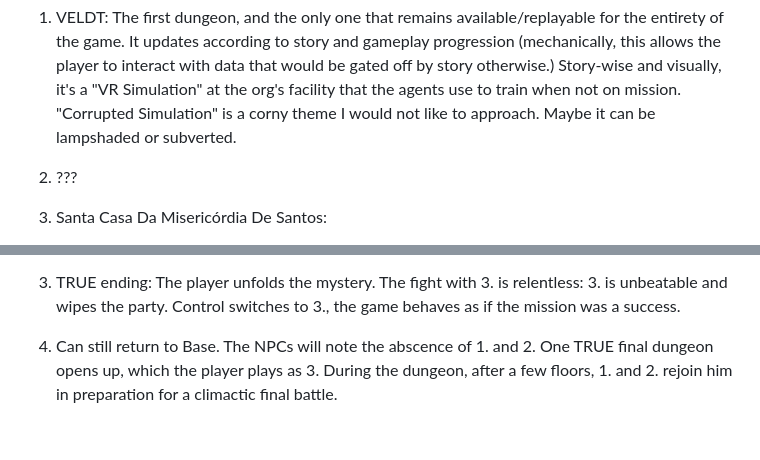
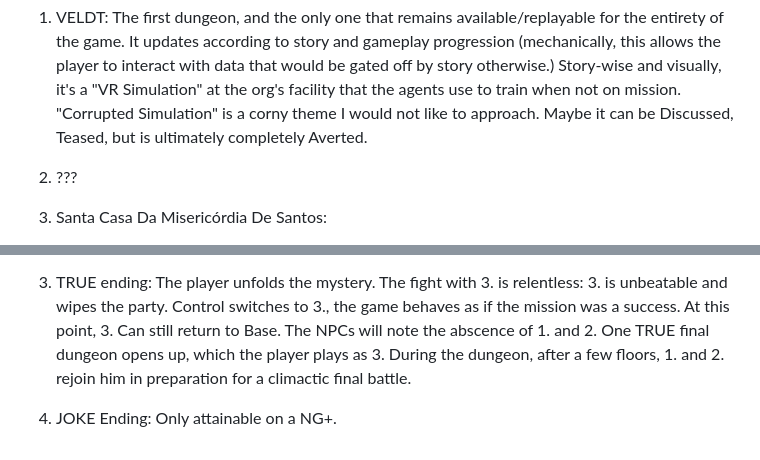
Before and after one commit to JosephSerUSP/SP-1999, a Markdown page: Documents/Story Document.md, 2 parts joined by grey strips. Drawn GitHub-style.

```diff
--- a/Documents/Story Document.md
+++ b/Documents/Story Document.md
@@ -44,7 +44,7 @@ It's possible to buy items, upgrade equipment and handle character progression f
 1. VELDT: The first dungeon, and the only one that remains available/replayable for the entirety of the game. It updates according to story and gameplay progression
 (mechanically, this allows the player to interact with data that would be gated off by story otherwise.)
 Story-wise and visually, it's a "VR Simulation" at the org's facility that the agents use to train when not on mission.
-"Corrupted Simulation" is a corny theme I would not like to approach. Maybe it can be lampshaded or subverted.
+"Corrupted Simulation" is a corny theme I would not like to approach. Maybe it can be Discussed, Teased, but is ultimately completely Averted.
 
 2. ???
 
@@ -68,6 +68,9 @@ The final boss is 3., with 1. and 2. kill him and close the case.
 3. TRUE ending:
 The player unfolds the mystery. The fight with 3. is relentless: 3. is unbeatable and wipes the party.
 Control switches to 3., the game behaves as if the mission was a success.
-3. Can still return to Base. The NPCs will note the abscence of 1. and 2.
+At this point, 3. Can still return to Base. The NPCs will note the abscence of 1. and 2.
 One TRUE final dungeon opens up, which the player plays as 3.
 During the dungeon, after a few floors, 1. and 2. rejoin him in preparation for a climactic final battle.
+
+4. JOKE Ending:
+Only attainable on a NG+.
```
